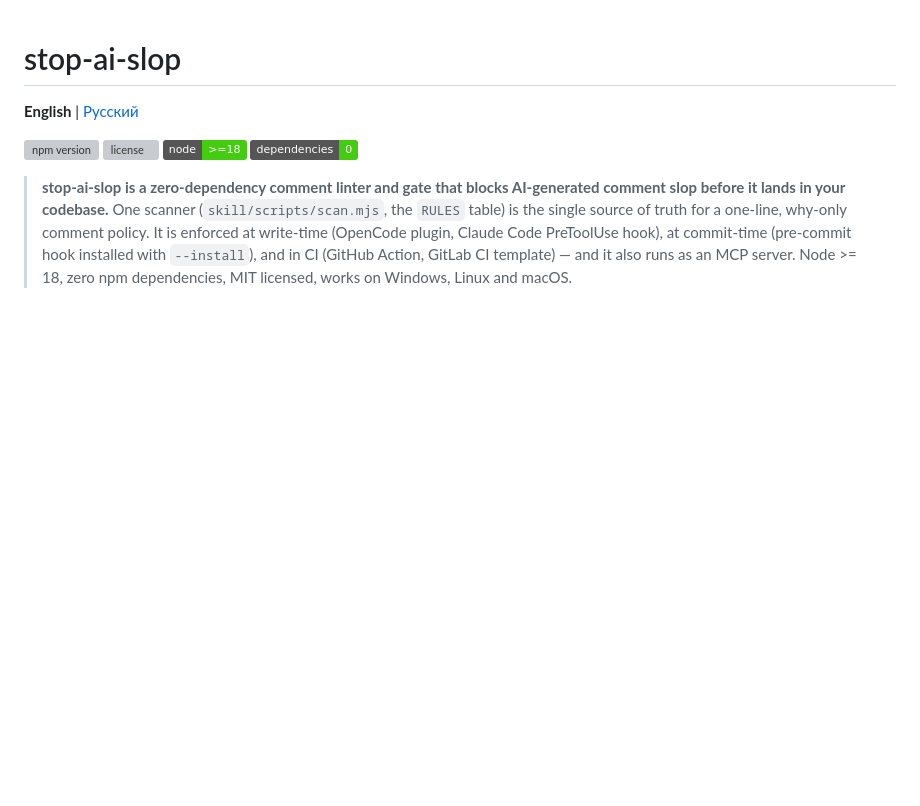
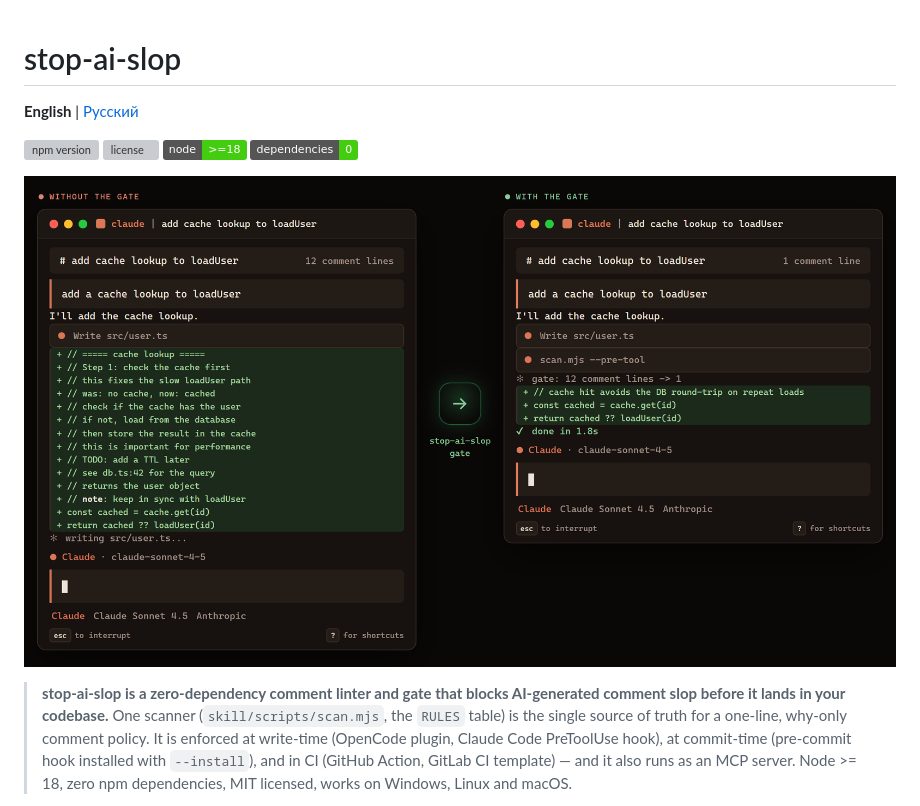
Before and after one commit to WhiteBite/stop-ai-slop, a Markdown page: README.md, the part around the change. Drawn GitHub-style; pictures changed too: assets/stop-ai-slop.png (added); badges without logos; blank space fills up the shorter version; grey boxes are pictures that could not be loaded.

Commit message:
docs: add before/after demo visual to README

```diff
--- a/README.md
+++ b/README.md
@@ -6,6 +6,8 @@
 [![license](https://img.shields.io/github/license/WhiteBite/stop-ai-slop)](LICENSE)
 [![node](https://img.shields.io/badge/node-%3E%3D18-brightgreen)](package.json)
 [![zero-deps](https://img.shields.io/badge/dependencies-0-brightgreen)](package.json)
+
+![stop-ai-slop demo: 12 slop comment lines reduced to 1](assets/stop-ai-slop.png)
 
 > **stop-ai-slop is a zero-dependency comment linter and gate that blocks AI-generated comment slop before it lands in your codebase.** One scanner (`skill/scripts/scan.mjs`, the `RULES` table) is the single source of truth for a one-line, why-only comment policy. It is enforced at write-time (OpenCode plugin, Claude Code PreToolUse hook), at commit-time (pre-commit hook installed with `--install`), and in CI (GitHub Action, GitLab CI template) — and it also runs as an MCP server. Node >= 18, zero npm dependencies, MIT licensed, works on Windows, Linux and macOS.
 
```
Also changed, not shown: 1 other file.
